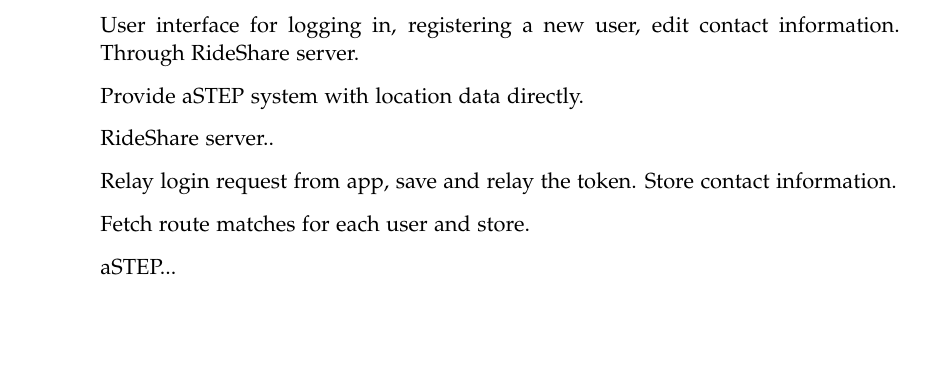
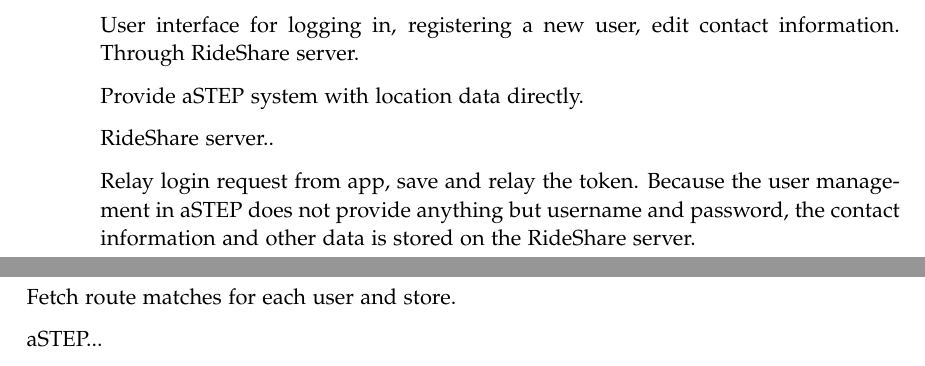
Before and after one commit to sw605/rapportsw6, a LaTeX thesis (master.tex, which reads sections/sprint2/systemdesign.tex): part of page 28 of 35 before the commit and two parts of pages 28 and 29 of 35 after it, the two joined at a grey line, cut so that both start at the same text, the shorter picture padded with empty space. Compiled offline with pdfLaTeX.

Commit message:
aegtatehr

```diff
--- a/sections/sprint2/systemdesign.tex
+++ b/sections/sprint2/systemdesign.tex
@@ -24,12 +24,13 @@
 
 
 
-% Definition of RideShare(TM) server responsibilities
+% Definition of RIDESHARE(TM) server responsibilities
 RideShare server..
 
 % user management responsibilities
 Relay login request from app, save and relay the token.
-Store contact information.
+Because the user management in aSTEP does not provide anything but username and password, the contact information and other data is stored on the RideShare server.
+
 
 % location responsibilities
 Fetch route matches for each user and store.
```
Also changed, not shown: sections/sprint2/systemdesign.tex (2 more changed lines).
